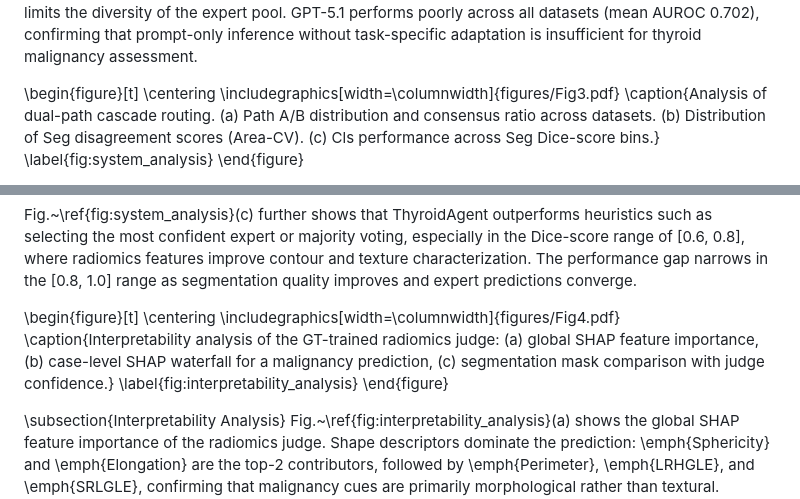
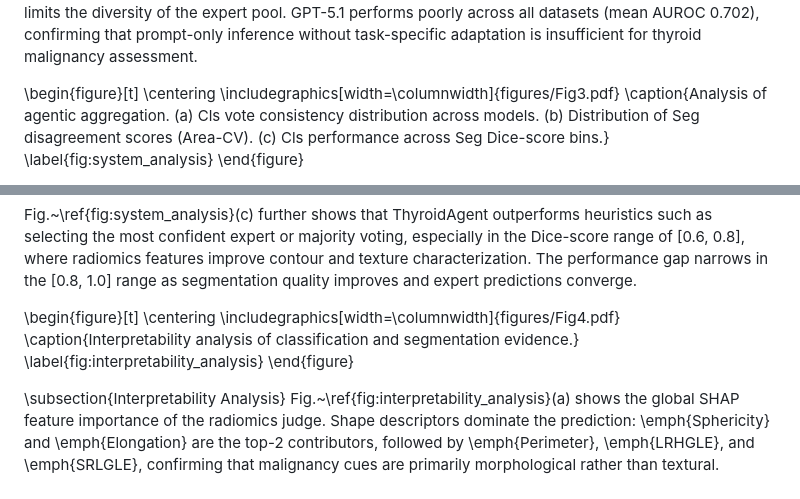
Before and after one commit to ordinary7Zz/ThyroidCascadeAgent, a Markdown page: docs/ThyroidAgent_ICASSP.md, 2 parts joined by grey strips. Drawn GitHub-style.

Commit message:
docs: Fig3/Fig4 caption 改回与 MICCAI 一致（图内容相同）

```diff
--- a/docs/ThyroidAgent_ICASSP.md
+++ b/docs/ThyroidAgent_ICASSP.md
@@ -211,8 +211,8 @@ For malignancy classification, we evaluate AUROC. Table~\ref{tab:table2_cls_bloc
 \begin{figure}[t]
     \centering
     \includegraphics[width=\columnwidth]{figures/Fig3.pdf}
-    \caption{Analysis of dual-path cascade routing.
-    (a) Path A/B distribution and consensus ratio across datasets.
+    \caption{Analysis of agentic aggregation.
+    (a) Cls vote consistency distribution across models.
     (b) Distribution of Seg disagreement scores (Area-CV).
     (c) Cls performance across Seg Dice-score bins.}
     \label{fig:system_analysis}
@@ -227,7 +227,7 @@ Fig.~\ref{fig:system_analysis}(c) further shows that ThyroidAgent outperforms he
 \begin{figure}[t]
     \centering
     \includegraphics[width=\columnwidth]{figures/Fig4.pdf}
-    \caption{Interpretability analysis of the GT-trained radiomics judge: (a) global SHAP feature importance, (b) case-level SHAP waterfall for a malignancy prediction, (c) segmentation mask comparison with judge confidence.}
+    \caption{Interpretability analysis of classification and segmentation evidence.}
     \label{fig:interpretability_analysis}
 \end{figure}
 
```
